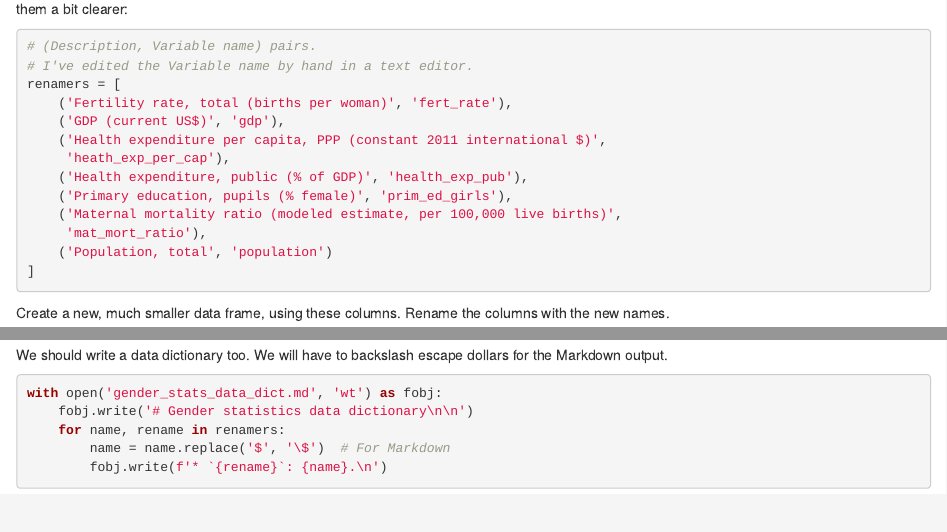
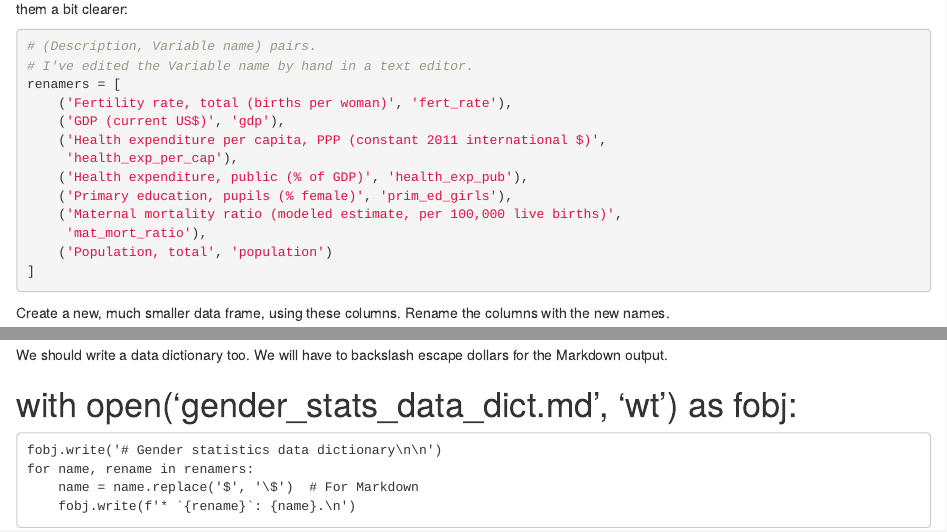
Before and after one commit to datacamp-content-public/courses-r-from-scratch, an R Markdown document (tools/make_gender_stats.Rmd): the page in a window 1100 px wide, from 2350 px down, and a second part further down, joined at a grey line. Rendered offline with R 4.5, knitr and Pandoc, with nearby package versions; some code elsewhere in the file could not run offline.

````diff
--- a/tools/gender_stats.csv
+++ b/tools/gender_stats.csv
@@ -1,4 +1,4 @@
-country,fert_rate,gdp,heath_exp_per_cap,health_exp_pub,prim_ed_girls,mat_mort_ratio,population
+country,fert_rate,gdp,health_exp_per_cap,health_exp_pub,prim_ed_girls,mat_mort_ratio,population
 Afghanistan,4.9544999999999995,19961015094.10936,161.13803393333333,2.834597872880073,40.109707832336454,444.0,32715838.4
 Albania,1.76925,12327585927.329762,574.20269424,2.83602053709045,47.20108222961425,29.25,2888280.2
 Algeria,2.8659999999999997,190734614950.025,870.7665084933334,4.984251822612154,47.67561721801758,142.5,39099060.4
--- a/tools/gender_stats_data_dict.md
+++ b/tools/gender_stats_data_dict.md
@@ -2,7 +2,7 @@
 
 * `fert_rate`: Fertility rate, total (births per woman).
 * `gdp`: GDP (current US\$).
-* `heath_exp_per_cap`: Health expenditure per capita, PPP (constant 2011 international \$).
+* `health_exp_per_cap`: Health expenditure per capita, PPP (constant 2011 international \$).
 * `health_exp_pub`: Health expenditure, public (% of GDP).
 * `prim_ed_girls`: Primary education, pupils (% female).
 * `mat_mort_ratio`: Maternal mortality ratio (modeled estimate, per 100,000 live births).
--- a/tools/make_gender_stats.Rmd
+++ b/tools/make_gender_stats.Rmd
@@ -172,7 +172,7 @@
     ('Fertility rate, total (births per woman)', 'fert_rate'),
     ('GDP (current US$)', 'gdp'),
     ('Health expenditure per capita, PPP (constant 2011 international $)',
-     'heath_exp_per_cap'),
+     'health_exp_per_cap'),
     ('Health expenditure, public (% of GDP)', 'health_exp_pub'),
     ('Primary education, pupils (% female)', 'prim_ed_girls'),
     ('Maternal mortality ratio (modeled estimate, per 100,000 live births)',
@@ -202,10 +202,9 @@
 
 We should write a data dictionary too.  We will have to backslash escape dollars for the Markdown output.
 
-```{python}
-with open('gender_stats_data_dict.md', 'wt') as fobj:
+
+# with open('gender_stats_data_dict.md', 'wt') as fobj:
     fobj.write('# Gender statistics data dictionary\n\n')
     for name, rename in renamers:
         name = name.replace('$', '\$')  # For Markdown
         fobj.write(f'* `{rename}`: {name}.\n')
-```
````
Also changed, not shown: 1 other file.
